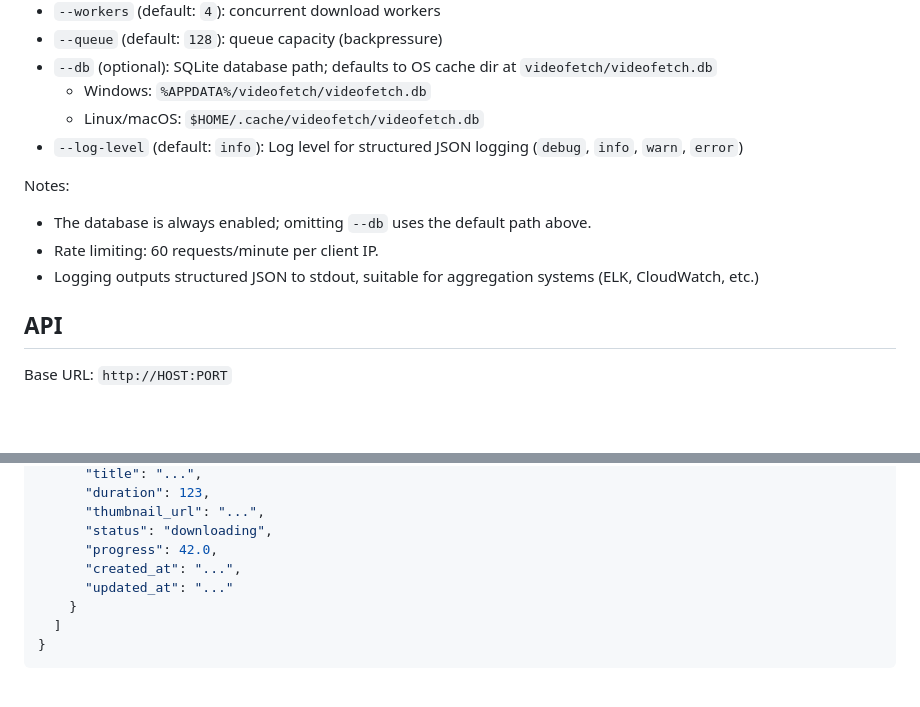
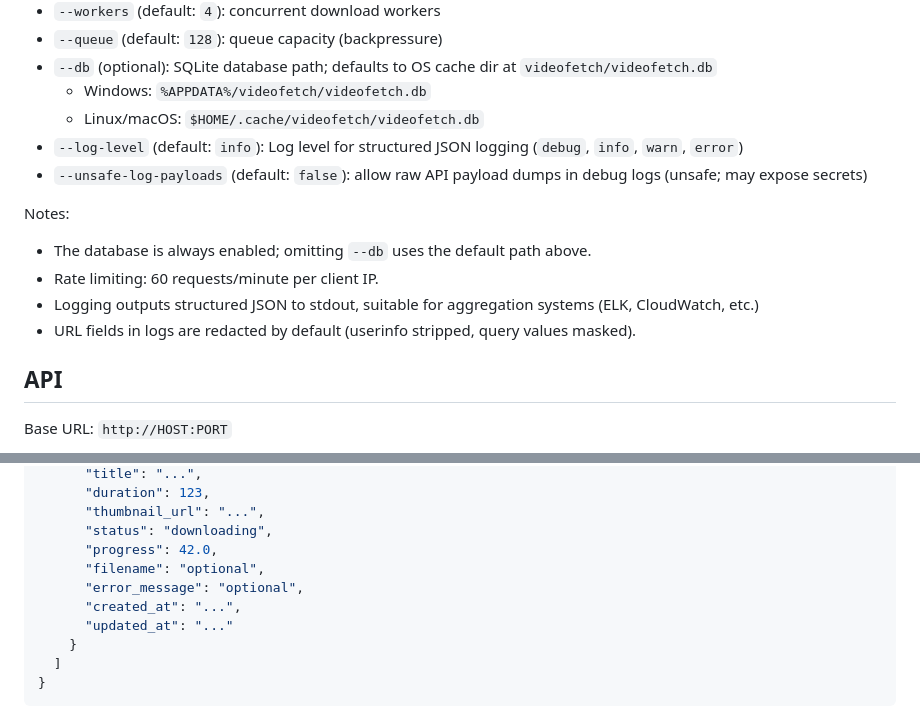
Before and after one commit to becksclair/videofetch, a Markdown page: README.md, 2 parts joined by grey strips. GitHub-like rendering; blank space fills up the shorter version.

Commit message:
docs(readme): document logging redaction and api error_message field

```diff
--- a/README.md
+++ b/README.md
@@ -28,12 +28,14 @@ go build -o videofetch ./cmd/videofetch
   - Windows: `%APPDATA%/videofetch/videofetch.db`
   - Linux/macOS: `$HOME/.cache/videofetch/videofetch.db`
 - `--log-level` (default: `info`): Log level for structured JSON logging (`debug`, `info`, `warn`, `error`)
+- `--unsafe-log-payloads` (default: `false`): allow raw API payload dumps in debug logs (unsafe; may expose secrets)
 
 Notes:
 
 - The database is always enabled; omitting `--db` uses the default path above.
 - Rate limiting: 60 requests/minute per client IP.
 - Logging outputs structured JSON to stdout, suitable for aggregation systems (ELK, CloudWatch, etc.)
+- URL fields in logs are redacted by default (userinfo stripped, query values masked).
 
 ## API
 
@@ -115,6 +117,8 @@ Response:
       "thumbnail_url": "...",
       "status": "downloading",
       "progress": 42.0,
+      "filename": "optional",
+      "error_message": "optional",
       "created_at": "...",
       "updated_at": "..."
     }
```
